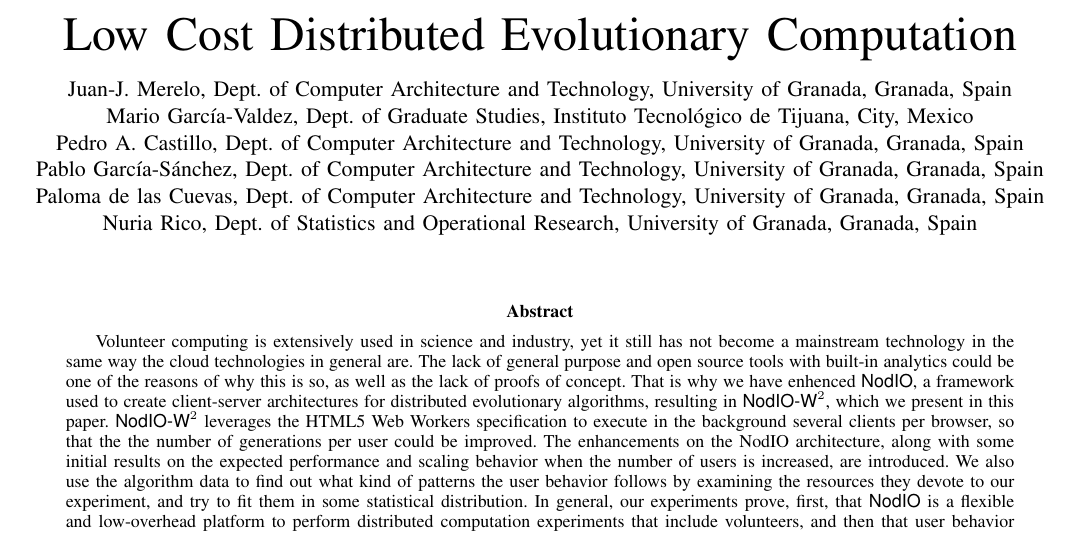
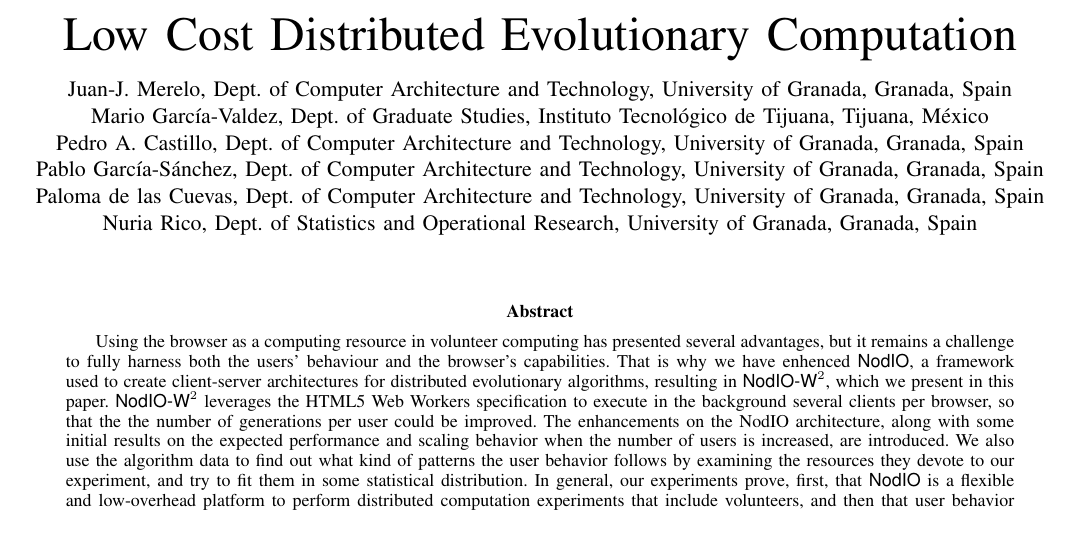
Before and after one commit to JJ/modeling-volunteer-computing, a LaTeX paper (special-issue-ci/volunteer-clouds-ieee-ci-si.tex): part of page 1 of 19, cut so that both start at the same text. Compiled offline with pdfLaTeX.

Commit message:
Edited the abstract and removed long lines.

```diff
--- a/special-issue-ci/volunteer-clouds-ieee-ci-si.tex
+++ b/special-issue-ci/volunteer-clouds-ieee-ci-si.tex
@@ -42,7 +42,7 @@
 % Open Source software.
 % Lets not forget this issue is about software.
 
-\author{Juan-J.~Merelo, Dept. of Computer Architecture and Technology, University of Granada, Granada, Spain\\Mario Garc\'ia-Valdez, Dept. of Graduate Studies, Instituto Tecnológico de Tijuana, City, Mexico\\Pedro A. Castillo, Dept. of Computer Architecture and Technology, University of Granada, Granada, Spain\\Pablo Garc\'ia-S\'anchez, Dept. of Computer Architecture and Technology, University of Granada, Granada, Spain\\Paloma de las Cuevas, Dept. of Computer Architecture and Technology, University of Granada, Granada, Spain\\Nuria Rico, Dept. of Statistics and Operational Research, University of Granada, Granada, Spain%
+\author{Juan-J.~Merelo, Dept. of Computer Architecture and Technology, University of Granada, Granada, Spain\\Mario Garc\'ia-Valdez, Dept. of Graduate Studies, Instituto Tecnológico de Tijuana, Tijuana, M\'exico\\Pedro A. Castillo, Dept. of Computer Architecture and Technology, University of Granada, Granada, Spain\\Pablo Garc\'ia-S\'anchez, Dept. of Computer Architecture and Technology, University of Granada, Granada, Spain\\Paloma de las Cuevas, Dept. of Computer Architecture and Technology, University of Granada, Granada, Spain\\Nuria Rico, Dept. of Statistics and Operational Research, University of Granada, Granada, Spain%
 %\author{Juan-J.~Merelo*$^1$, Mario Garc\'ia-Valdez$^2$, Pedro A. Castillo$^1$, Pablo Garc\'ia-S\'anchez$^1$, P. de las Cuevas*$^1$, Nuria Rico$^3$
 %\thanks{Manuscript submitted for review on \today.}%
 %\thanks{$^1$Dept. of Computer Architecture and Technology and CITIC University of Granada}%
@@ -56,8 +56,21 @@
 \maketitle
 
 \begin{abstract}
-Volunteer computing is extensively used in science and industry, yet it still has not become a mainstream technology in the same way the cloud technologies in general are. The lack of general purpose and open source tools with built-in analytics could be one of the reasons of why this is so, as well as the lack of proofs of concept. That is why we have enhenced {\sf NodIO}, a framework used to create client-server architectures for distributed evolutionary algorithms, resulting in {\sf NodIO-W$^2$}, which we present in this paper.
-{\sf NodIO-W$^2$} leverages the HTML5 Web Workers specification to execute in the background several clients per browser, so that the the number of generations per user could be improved. The enhancements on the NodIO architecture, along with some initial results on the expected performance and scaling behavior when the number of users is increased, are introduced. We also use the algorithm data to find out what kind of patterns the user behavior follows by examining the resources they devote to our experiment, and try to fit them in some statistical distribution. In general, our experiments prove, first, that {\sf NodIO} is a flexible and low-overhead platform to perform distributed computation experiments that include volunteers, and then that user behavior follows some patterns, and, thus, are amenable to a model.
+%Volunteer computing is extensively used in science and industry, yet it still has not become a mainstream technology
+%in the same way the cloud technologies in general are. The lack of general purpose and open source tools with built-in
+%analytics could be one of the reasons of why this is so, as well as the lack of proofs of concept.
+
+Using the browser as a computing resource in volunteer computing has presented several advantages,
+but it remains a challenge to fully harness both the users’ behaviour and the browser’s capabilities.
+That is why we have enhenced {\sf NodIO}, a framework used to create client-server architectures
+for distributed evolutionary algorithms, resulting in {\sf NodIO-W$^2$}, which we present in this paper.
+{\sf NodIO-W$^2$} leverages the HTML5 Web Workers specification to execute in the background several clients per
+browser, so that the the number of generations per user could be improved. The enhancements on the NodIO architecture,
+along with some initial results on the expected performance and scaling behavior when the number of users is increased,
+are introduced. We also use the algorithm data to find out what kind of patterns the user behavior follows by examining
+the resources they devote to our experiment, and try to fit them in some statistical distribution. In general,
+our experiments prove, first, that {\sf NodIO} is a flexible and low-overhead platform to perform distributed computation
+experiments that include volunteers, and then that user behavior follows some patterns, and, thus, are amenable to a model.
 % Volunteer computing is extensively used in science and industry, but
 % it still has a long way to go in order to become a mainstream
 % technology in the same way the cloud technologies in general are. %I have changed "have" to "are"
```
